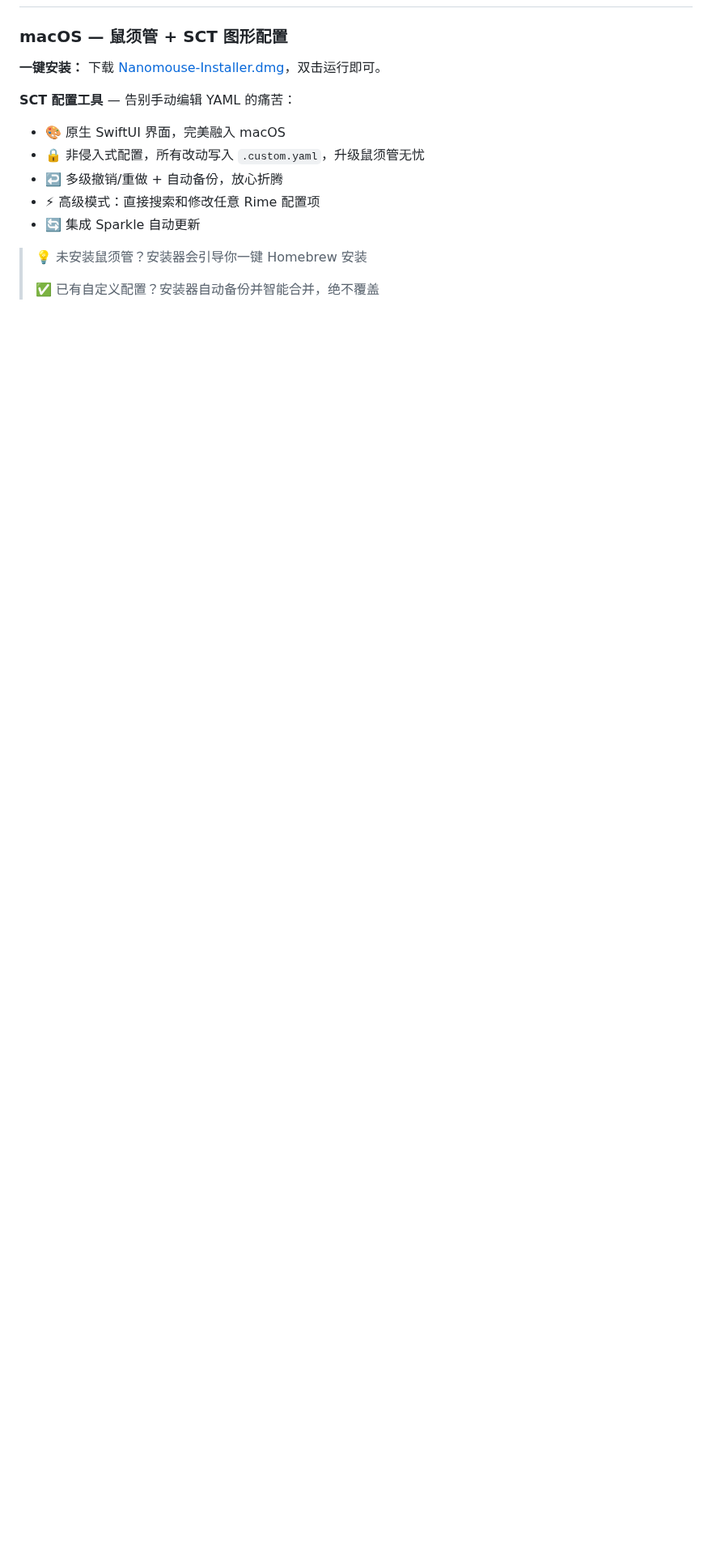
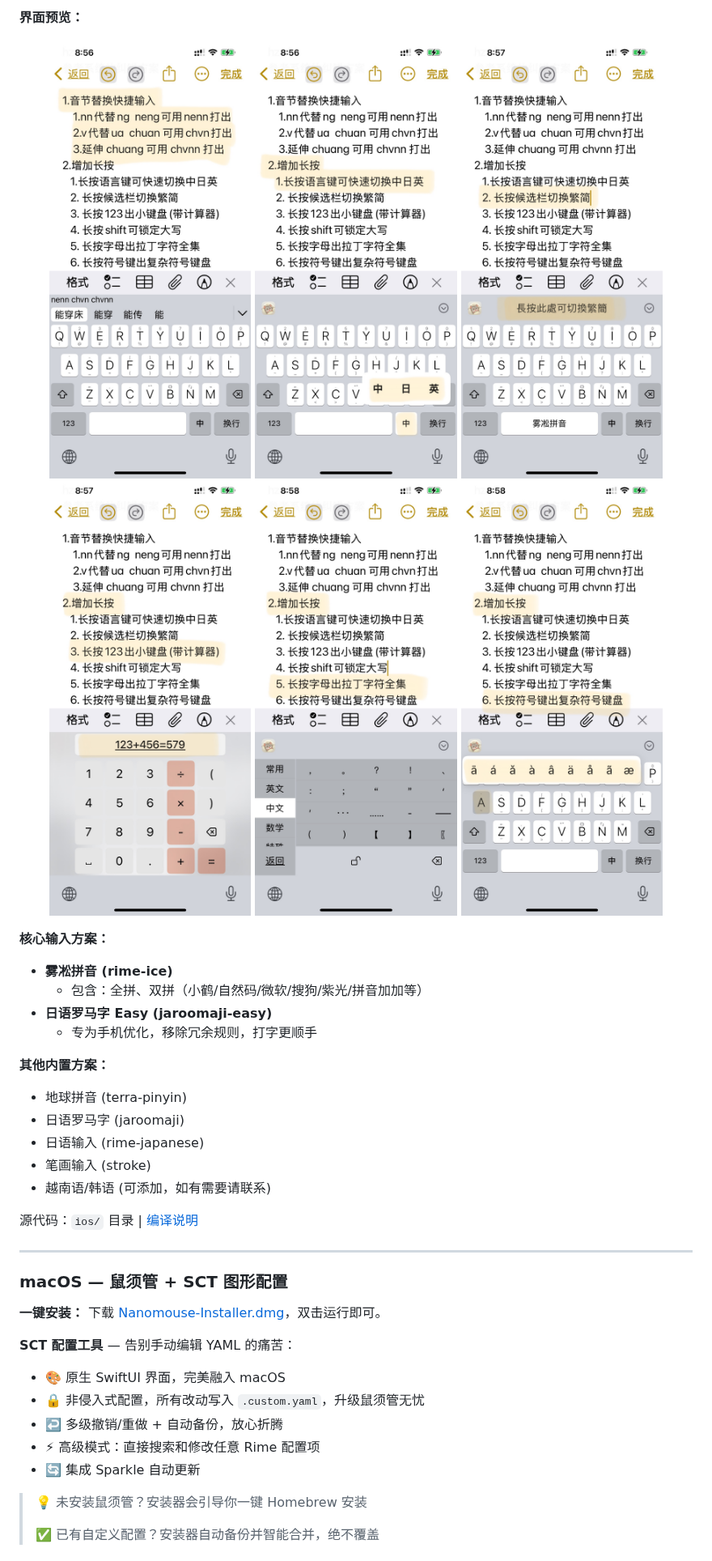
Before and after one commit to xjwhnxjwhn/nanomouse, a Markdown page: README.md, the part around one of its changes. Shown at 81% size. Drawn GitHub-style; pictures changed too: assetsForGithub/1.jpg (added), assetsForGithub/2.1.jpg (added), assetsForGithub/2.2.jpg (added); blank space fills up the shorter version.

```diff
--- a/README.md
+++ b/README.md
@@ -28,3 +47,33 @@
+**界面预览：**
+
+<p align="center">
+  <img src="assetsForGithub/1.jpg" width="30%" />
+  <img src="assetsForGithub/2.1.jpg" width="30%" />
+  <img src="assetsForGithub/2.2.jpg" width="30%" />
+  <img src="assetsForGithub/2.3.jpg" width="30%" />
+  <img src="assetsForGithub/2.5.jpg" width="30%" />
+  <img src="assetsForGithub/2.6.jpg" width="30%" />
+</p>
+
+**核心输入方案：**
+
+- **雾凇拼音 (rime-ice)**
+  - 包含：全拼、双拼（小鹤/自然码/微软/搜狗/紫光/拼音加加等）
+- **日语罗马字 Easy (jaroomaji-easy)**
+  - 专为手机优化，移除冗余规则，打字更顺手
+
+**其他内置方案：**
+
+- 地球拼音 (terra-pinyin)
+- 日语罗马字 (jaroomaji)
+- 日语输入 (rime-japanese)
+- 笔画输入 (stroke)
+- 越南语/韩语 (可添加，如有需要请联系)
+
+源代码：`ios/` 目录 | [编译说明](./ios/README.md)
+
+---
+
 ### macOS — 鼠须管 + SCT 图形配置
 
 **一键安装：** 下载
```
Also changed, not shown: other parts of README.md (+20 -30 lines), APP_STORE_METADATA.md (deleted, +0 -103 lines), README_EN.md (+50 -37 lines), ios/README.md (+21 -14 lines).
